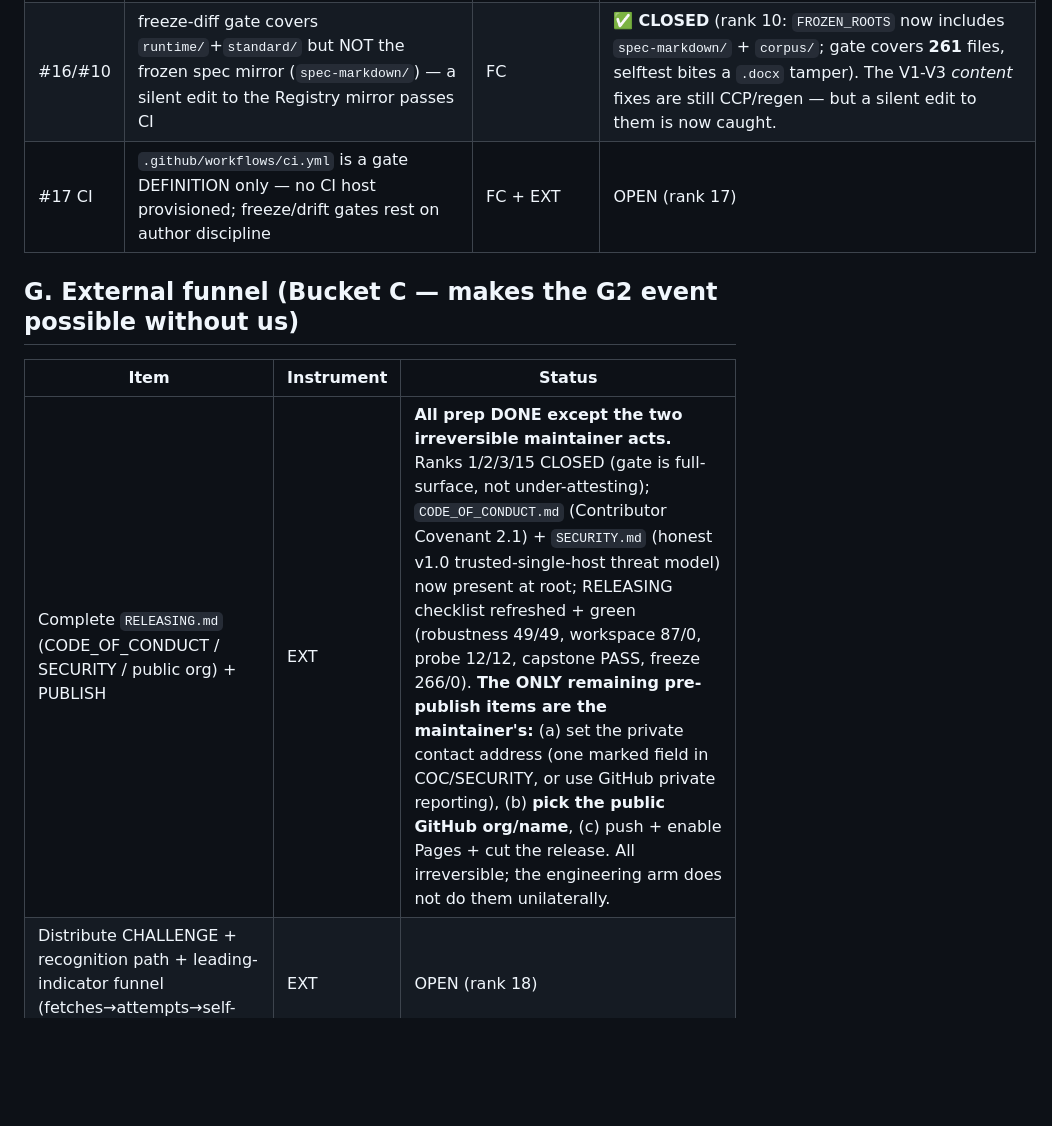
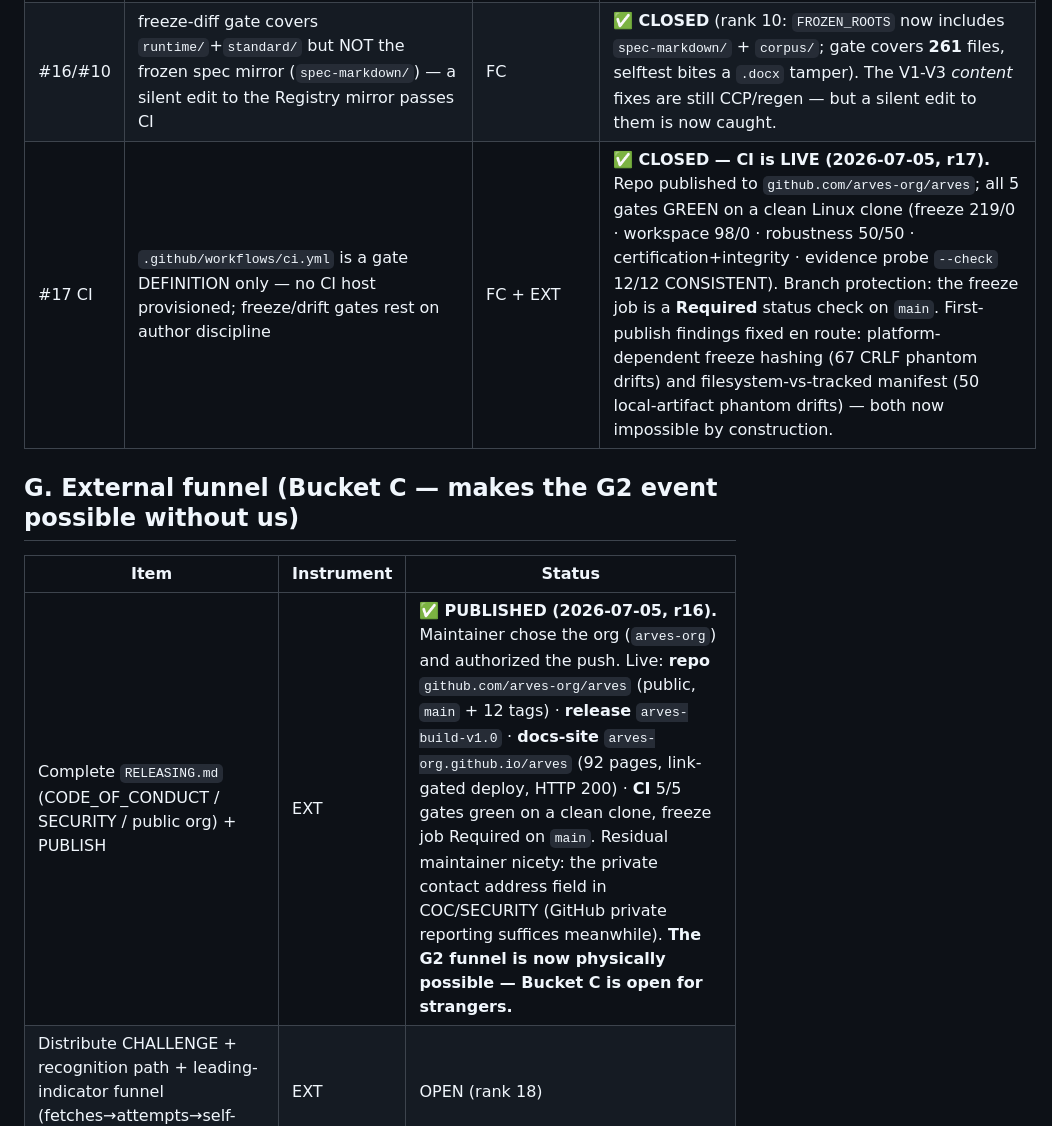
Before and after one commit to arves-org/arves, a Markdown page: verification/OPEN_DEBT_REGISTER.md, the part around the change. Drawn GitHub-style; blank space fills up the shorter version.

Commit message:
docs: record the publish — r16 DONE (arves-org/arves live: repo+release+Pages+CI 5/5 green, freeze Required) and r17 CI CLOSED
Co-Authored-By: Claude Opus 4.8 (1M context) <noreply@anthropic.com>

```diff
--- a/verification/OPEN_DEBT_REGISTER.md
+++ b/verification/OPEN_DEBT_REGISTER.md
@@ -75,13 +75,13 @@
 | MR-drift | `runtime/docs/ARVES_Master_Roadmap.md` still says `arves-standard-kit 0.2.0` (current 0.3.1); it is under `runtime/` (frozen) | RCR / regenerate | OPEN (the living onboarding docs were de-drifted in rank 3; this frozen mirror lagged) |
 | #36/#37 | Documentation-Index "current" marker · a dedicated "certify YOUR runtime" quickstart snippet | DOC / FC | ✅ **CLOSED** (rank 15). **#37:** `verification/certification/certify_your_runtime.py` — a copy-paste driver that grades YOUR runtime through the non-gameable `grade_sound` (zero Python if it speaks three line protocols); `--self-test` grades the reference bins via the vendor path (SOUND-CERTIFIED, proving the driver is real) + the single page `CERTIFY_YOUR_RUNTIME.md`; wired from README/QUICKSTART/CHALLENGE/IMPLEMENTING; non-gameability regression-locked (`test_harness_integrity.py` B3-driver: hollow-via-driver REJECTED, real-via-driver CERTIFIED). **#36:** `docs/SPEC_STARTER.md` now marks `Documentation_Index_v2.2` as the current master register and v1/v2/v2.1 as superseded. |
 | #16/#10 | freeze-diff gate covers `runtime/`+`standard/` but NOT the frozen spec mirror (`spec-markdown/`) — a silent edit to the Registry mirror passes CI | FC | ✅ **CLOSED** (rank 10: `FROZEN_ROOTS` now includes `spec-markdown/` + `corpus/`; gate covers **261** files, selftest bites a `.docx` tamper). The V1-V3 *content* fixes are still CCP/regen — but a silent edit to them is now caught. |
-| #17 CI | `.github/workflows/ci.yml` is a gate DEFINITION only — no CI host provisioned; freeze/drift gates rest on author discipline | FC + EXT | OPEN (rank 17) |
+| #17 CI | `.github/workflows/ci.yml` is a gate DEFINITION only — no CI host provisioned; freeze/drift gates rest on author discipline | FC + EXT | ✅ **CLOSED — CI is LIVE (2026-07-05, r17).** Repo published to `github.com/arves-org/arves`; all 5 gates GREEN on a clean Linux clone (freeze 219/0 · workspace 98/0 · robustness 50/50 · certification+integrity · evidence probe `--check` 12/12 CONSISTENT). Branch protection: the freeze job is a **Required** status check on `main`. First-publish findings fixed en route: platform-dependent freeze hashing (67 CRLF phantom drifts) and filesystem-vs-tracked manifest (50 local-artifact phantom drifts) — both now impossible by construction. |
 
 ## G. External funnel (Bucket C — makes the G2 event possible without us)
 
 | Item | Instrument | Status |
 |------|-----------|--------|
-| Complete `RELEASING.md` (CODE_OF_CONDUCT / SECURITY / public org) + PUBLISH | EXT | **All prep DONE except the two irreversible maintainer acts.** Ranks 1/2/3/15 CLOSED (gate is full-surface, not under-attesting); `CODE_OF_CONDUCT.md` (Contributor Covenant 2.1) + `SECURITY.md` (honest v1.0 trusted-single-host threat model) now present at root; RELEASING checklist refreshed + green (robustness 49/49, workspace 87/0, probe 12/12, capstone PASS, freeze 266/0). **The ONLY remaining pre-publish items are the maintainer's:** (a) set the private contact address (one marked field in COC/SECURITY, or use GitHub private reporting), (b) **pick the public GitHub org/name**, (c) push + enable Pages + cut the release. All irreversible; the engineering arm does not do them unilaterally. |
+| Complete `RELEASING.md` (CODE_OF_CONDUCT / SECURITY / public org) + PUBLISH | EXT | ✅ **PUBLISHED (2026-07-05, r16).** Maintainer chose the org (`arves-org`) and authorized the push. Live: **repo** `github.com/arves-org/arves` (public, `main` + 12 tags) · **release** `arves-build-v1.0` · **docs-site** `arves-org.github.io/arves` (92 pages, link-gated deploy, HTTP 200) · **CI** 5/5 gates green on a clean clone, freeze job Required on `main`. Residual maintainer nicety: the private contact address field in COC/SECURITY (GitHub private reporting suffices meanwhile). **The G2 funnel is now physically possible — Bucket C is open for strangers.** |
 | Distribute CHALLENGE + recognition path + leading-indicator funnel (fetches→attempts→self-check→submissions→G2) | EXT | OPEN (rank 18) |
 
 ---
```
Also changed, not shown: RELEASING.md (+4 -1 lines).
